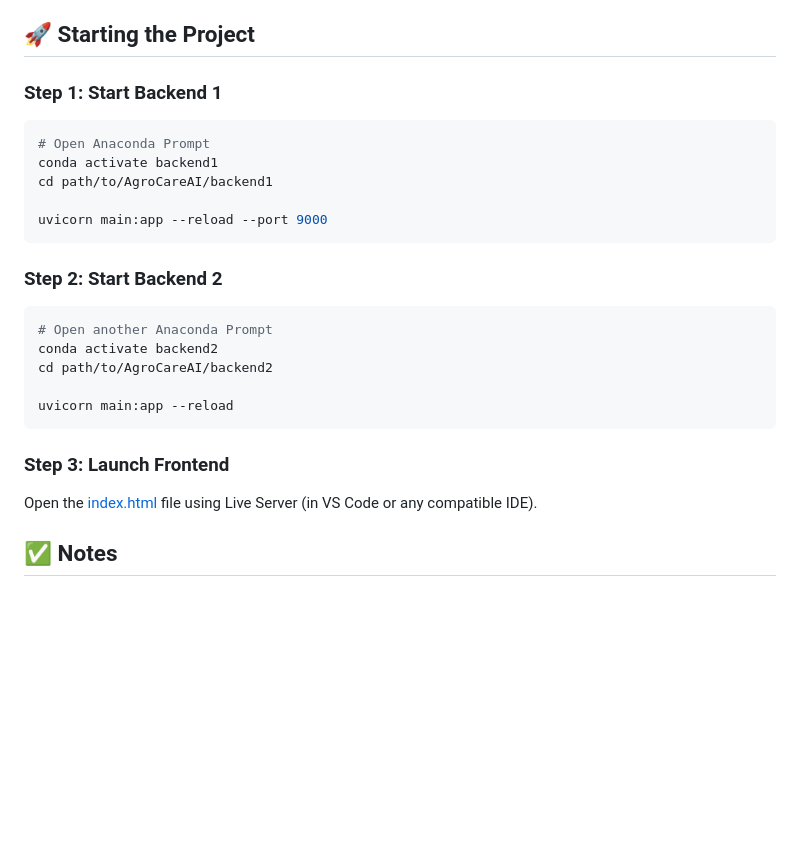
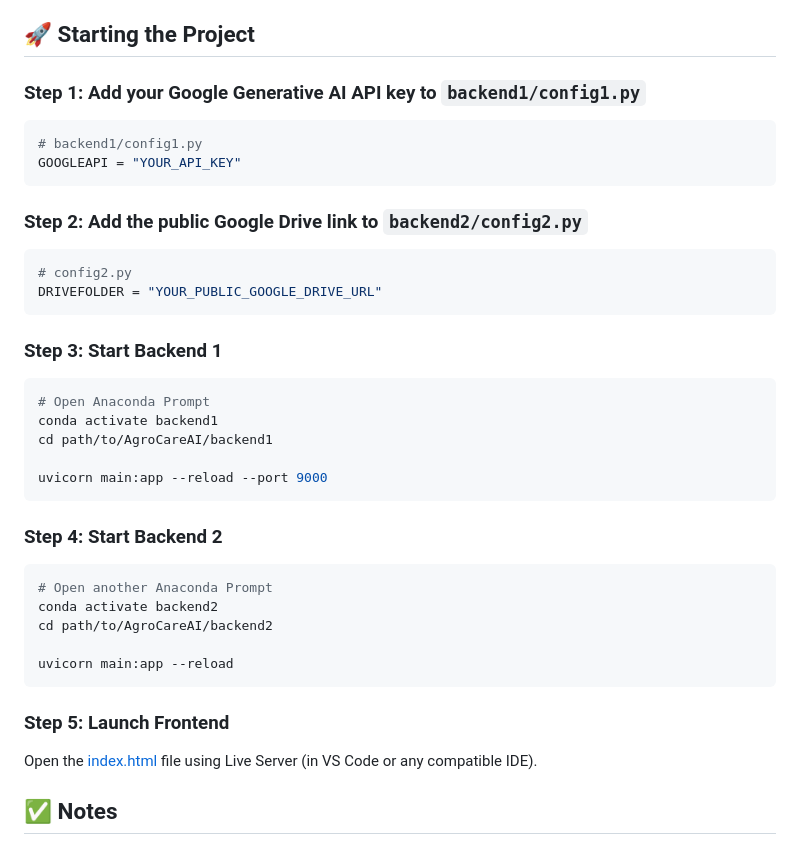
Before and after one commit to namankumar747/AgroCareAI, a Markdown page: README.md, the part around the change. Rendered like a GitHub page; blank space fills up the shorter version.

````diff
--- a/README.md
+++ b/README.md
@@ -135,8 +135,17 @@ Run the Jupyter Notebooks provided in the repository to:
 
 
 ## 🚀 Starting the Project
-
-### Step 1: Start Backend 1
+### Step 1: Add your Google Generative AI API key to `backend1/config1.py`
+```python
+# backend1/config1.py
+GOOGLEAPI = "YOUR_API_KEY"
+```
+### Step 2: Add the public Google Drive link to `backend2/config2.py`
+```python
+# config2.py
+DRIVEFOLDER = "YOUR_PUBLIC_GOOGLE_DRIVE_URL"
+```
+### Step 3: Start Backend 1
 ```bash
 # Open Anaconda Prompt
 conda activate backend1
@@ -144,7 +153,7 @@ cd path/to/AgroCareAI/backend1
 
 uvicorn main:app --reload --port 9000
 ```
-### Step 2: Start Backend 2
+### Step 4: Start Backend 2
 ```bash
 # Open another Anaconda Prompt
 conda activate backend2
@@ -152,7 +161,7 @@ cd path/to/AgroCareAI/backend2
 
 uvicorn main:app --reload
 ```
-### Step 3: Launch Frontend
+### Step 5: Launch Frontend
 Open the [index.html]() file using Live Server (in VS Code or any compatible IDE).
 
 ## ✅ Notes
````
